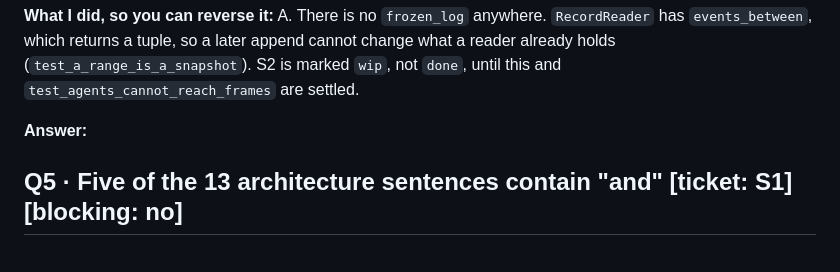
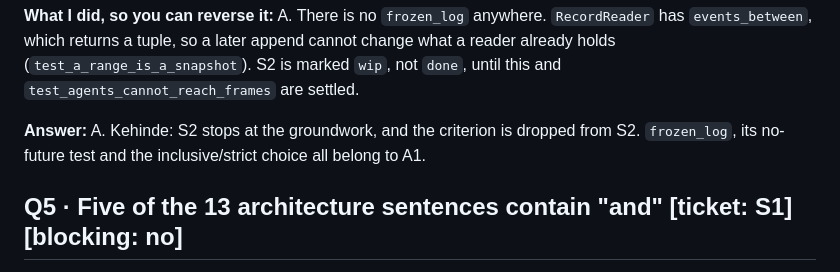
Before and after one commit to Kehindecodes/Matchlens, a Markdown page: docs/QUESTIONS.md, the part around the change. Drawn GitHub-style.

Commit message:
Q6: answered A, frozen_log criterion moves out of S2 to A1

```diff
--- a/docs/QUESTIONS.md
+++ b/docs/QUESTIONS.md
@@ -39,7 +39,7 @@ There is also a semantic question inside it, which is A1's to settle either way:
 
 **What I did, so you can reverse it:** A. There is no `frozen_log` anywhere. `RecordReader` has `events_between`, which returns a tuple, so a later append cannot change what a reader already holds (`test_a_range_is_a_snapshot`). S2 is marked `wip`, not `done`, until this and `test_agents_cannot_reach_frames` are settled.
 
-**Answer:**
+**Answer:** A. Kehinde: S2 stops at the groundwork, and the criterion is dropped from S2. `frozen_log`, its no-future test and the inclusive/strict choice all belong to A1.
 
 ## Q5 · Five of the 13 architecture sentences contain "and"  [ticket: S1]  [blocking: no]
 
```
Also changed, not shown: docs/tickets/S2.md (+1 -1 lines).
